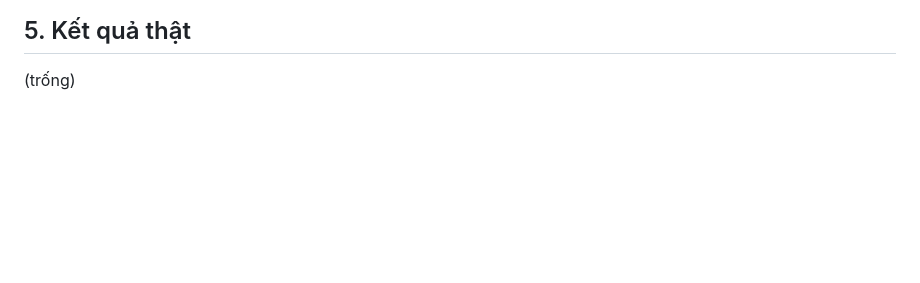
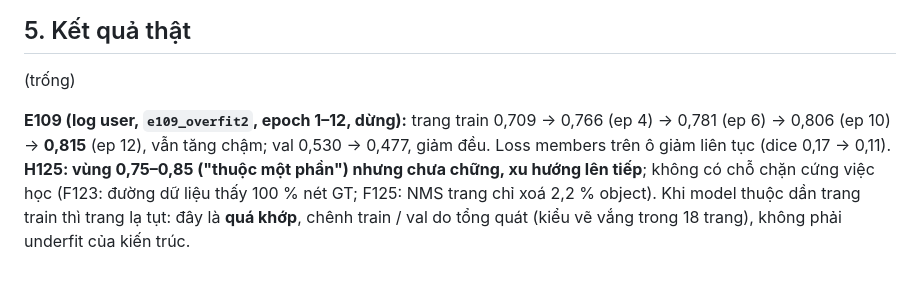
Before and after one commit to Nguyenchitrai62/OpenStroke, a Markdown page: docs/OPENSTROKE25.md, the part around the change. GitHub-like rendering; blank space fills up the shorter version.

```diff
--- a/docs/OPENSTROKE25.md
+++ b/docs/OPENSTROKE25.md
@@ -57,3 +57,8 @@ members cho nhanh), chấm F2 members trên **đủ 18 trang train** mỗi epoch
 ## 5. Kết quả thật
 
 (trống)
+
+**E109 (log user, `e109_overfit2`, epoch 1–12, dừng):** trang train 0,709 → 0,766 (ep 4) → 0,781 (ep 6) → 0,806 (ep 10) → **0,815** (ep 12), vẫn tăng chậm;
+val 0,530 → 0,477, giảm đều. Loss members trên ô giảm liên tục (dice 0,17 → 0,11). **H125: vùng 0,75–0,85 ("thuộc một phần") nhưng chưa chững, xu hướng
+lên tiếp**; không có chỗ chặn cứng việc học (F123: đường dữ liệu thấy 100 % nét GT; F125: NMS trang chỉ xoá 2,2 % object). Khi model thuộc dần trang train
+thì trang lạ tụt: đây là **quá khớp**, chênh train / val do tổng quát (kiểu vẽ vắng trong 18 trang), không phải underfit của kiến trúc.
```
Also changed, not shown: research/LEDGER.md (+6 -0 lines).
